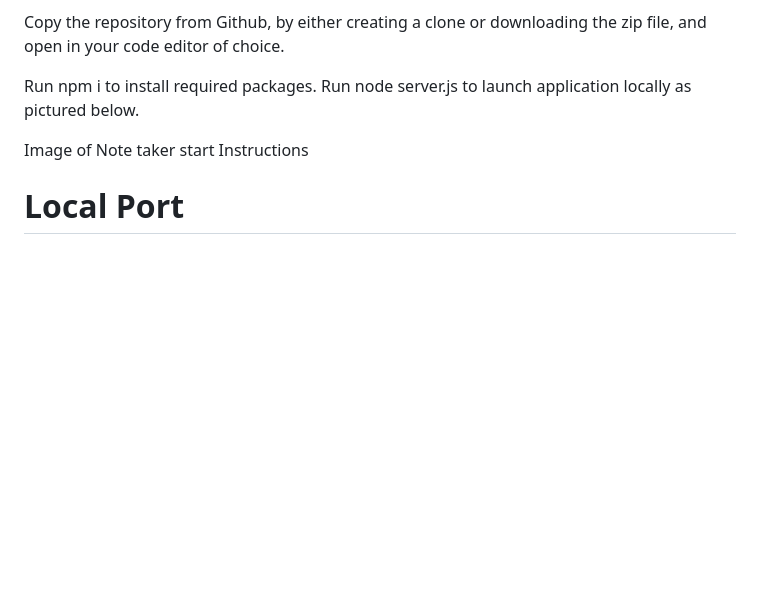
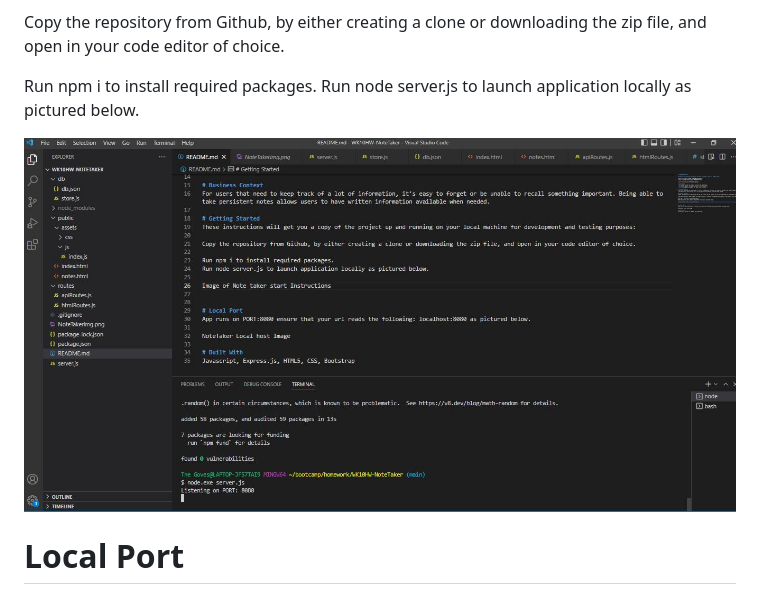
Before and after one commit to mollygove/WK10HW-NoteTaker, a Markdown page: README.md, the part around the change. GitHub-like rendering; pictures changed too: listening server image.JPG (added); blank space fills up the shorter version.

Commit message:
updated read me and added package

```diff
--- a/README.md
+++ b/README.md
@@ -23,7 +23,7 @@ Copy the repository from Github, by either creating a clone or downloading the z
 Run npm i to install required packages.
 Run node server.js to launch application locally as pictured below.
 
-Image of Note taker start Instructions
+![Listening Server](/listening%20server%20image.JPG)
 
 
 # Local Port
```
Also changed, not shown: 1 other file.
